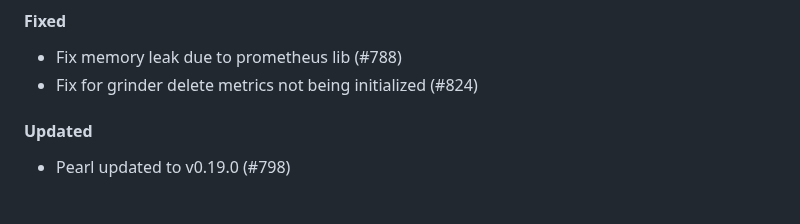
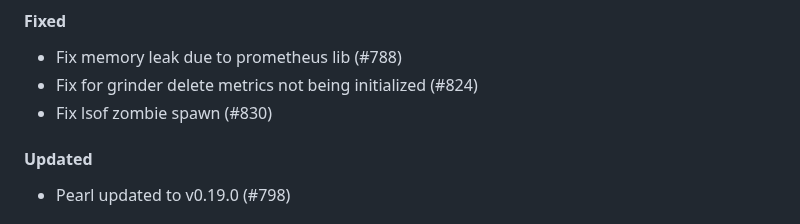
Before and after one commit to qoollo/bob, a Markdown page: CHANGELOG.md, the part around the change. GitHub-like rendering.

Commit message:
update changelog

```diff
--- a/CHANGELOG.md
+++ b/CHANGELOG.md
@@ -20,6 +20,7 @@ Bob versions changelog
 #### Fixed
 - Fix memory leak due to prometheus lib (#788)
 - Fix for grinder delete metrics not being initialized (#824)
+- Fix lsof zombie spawn (#830)
 
 #### Updated
 - Pearl updated to v0.19.0 (#798)
```
